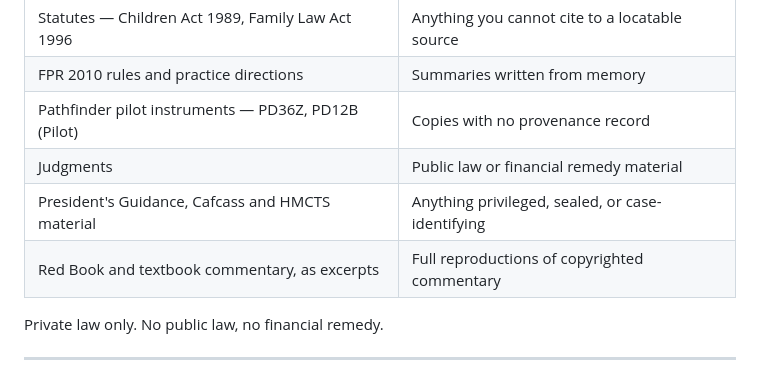
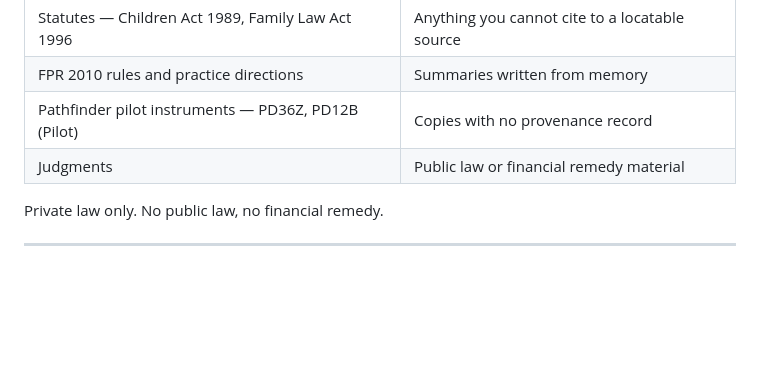
Before and after one commit to aadeniran19-debug/barkingpenhappy, a Markdown page: knowledge-base/README.md, the part around the change. Rendered like a GitHub page; blank space fills up the shorter version.

Commit message:
Remove two rows from the knowledge-base belongs/does-not-belong table
Drops the President's Guidance / Cafcass / HMCTS row and the Red Book
commentary row from the table in knowledge-base/README.md.

Co-Authored-By: Claude Opus 5 <noreply@anthropic.com>
Claude-Session: https://claude.ai/code/session_01TXqF13g9RSAihVJYpvCXyR

```diff
--- a/knowledge-base/README.md
+++ b/knowledge-base/README.md
@@ -41,8 +41,6 @@ anchors to it.
 | FPR 2010 rules and practice directions | Summaries written from memory |
 | Pathfinder pilot instruments — PD36Z, PD12B (Pilot) | Copies with no provenance record |
 | Judgments | Public law or financial remedy material |
-| President's Guidance, Cafcass and HMCTS material | Anything privileged, sealed, or case-identifying |
-| Red Book and textbook commentary, as excerpts | Full reproductions of copyrighted commentary |
 
 Private law only. No public law, no financial remedy.
 
```
